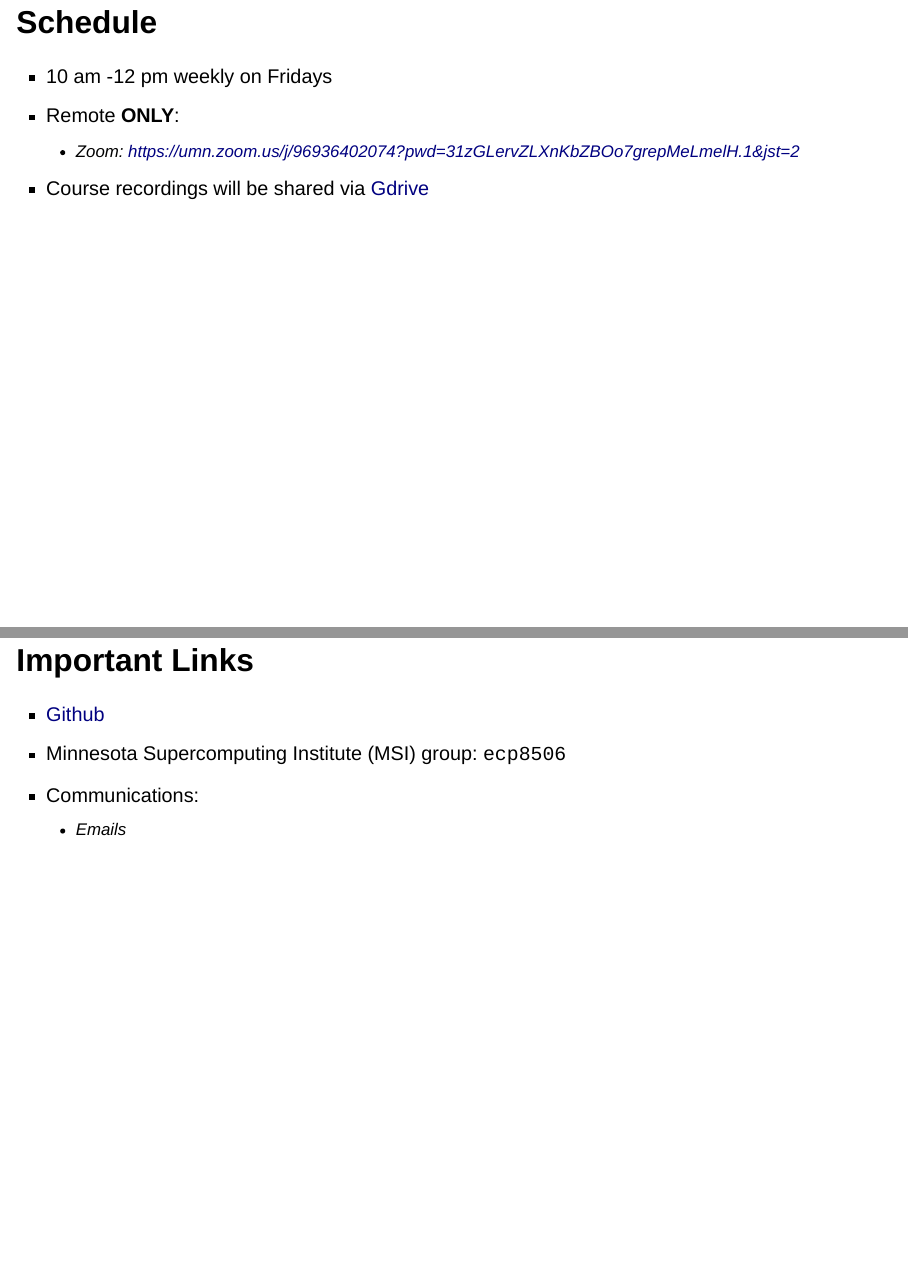
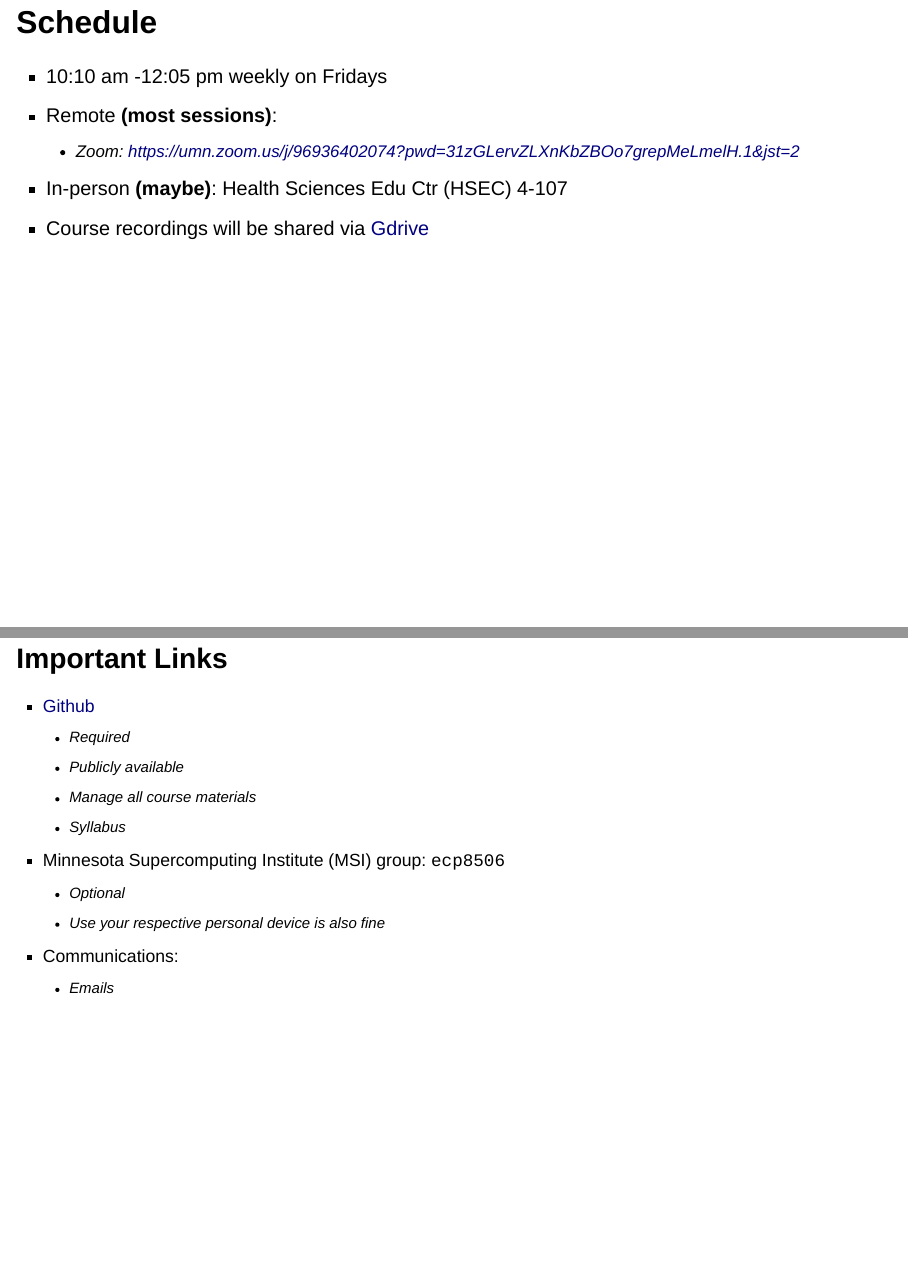
Before and after one commit to UMN-ECP-PMX/ecp8506_26f, a Quarto document (wk01/Course overview.qmd): pages 5 and 6 of 16, joined at a grey line. Rendered offline with R 4.5, knitr and Pandoc in place of Quarto, with nearby package versions; drawn as Slidy slides in place of the format the file asks for.

Commit message:
minor updates

```diff
--- a/wk01/Course overview.qmd
+++ b/wk01/Course overview.qmd
@@ -32,15 +32,22 @@ Shen Cheng, Ph.D.
 
 ## Schedule
 
--   10 am -12 pm weekly on Fridays
--   Remote **ONLY**:
+-   10:10 am -12:05 pm weekly on Fridays
+-   Remote **(most sessions)**:
     -   Zoom: <https://umn.zoom.us/j/96936402074?pwd=31zGLervZLXnKbZBOo7grepMeLmelH.1&jst=2>
+-   In-person **(maybe)**: Health Sciences Edu Ctr (HSEC) 4-107
 -   Course recordings will be shared via [Gdrive](https://drive.google.com/drive/u/0/folders/1kfPE1aeyKEH6898e0NQxo_cF_aKa5nPi)
 
-## Important Links
+## Important Links {style="font-size: 0.8em"}
 
 -   [Github](https://github.com/UMN-ECP-PMX/ecp8506_26f)
+    -   Required
+    -   Publicly available
+    -   Manage all course materials
+    -   Syllabus
 -   Minnesota Supercomputing Institute (MSI) group: `ecp8506`
+    -   Optional
+    -   Use your respective personal device is also fine
 -   Communications:
     -   Emails
 
```
Also changed, not shown: wk01/Course overview.html, wk01/Course overview.qmd (4 more changed lines).
